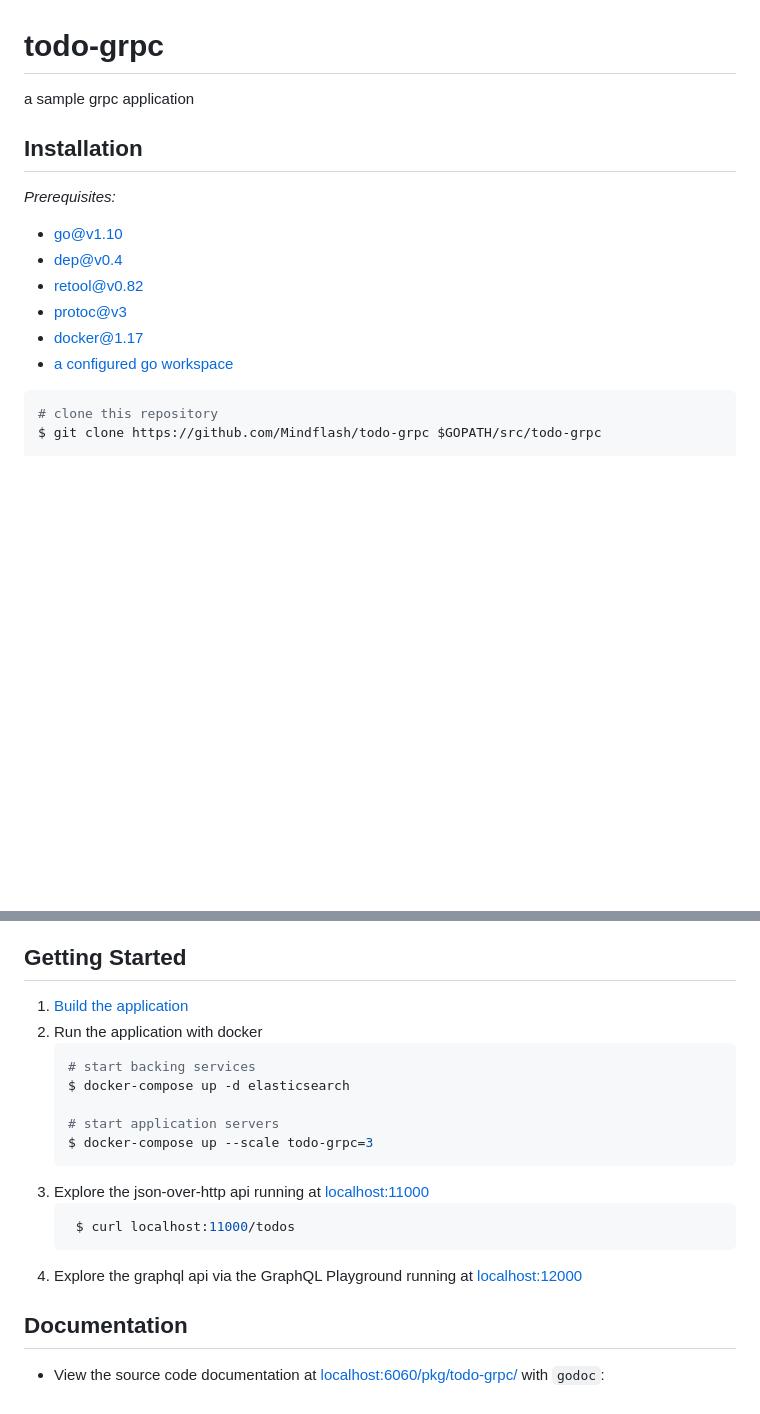
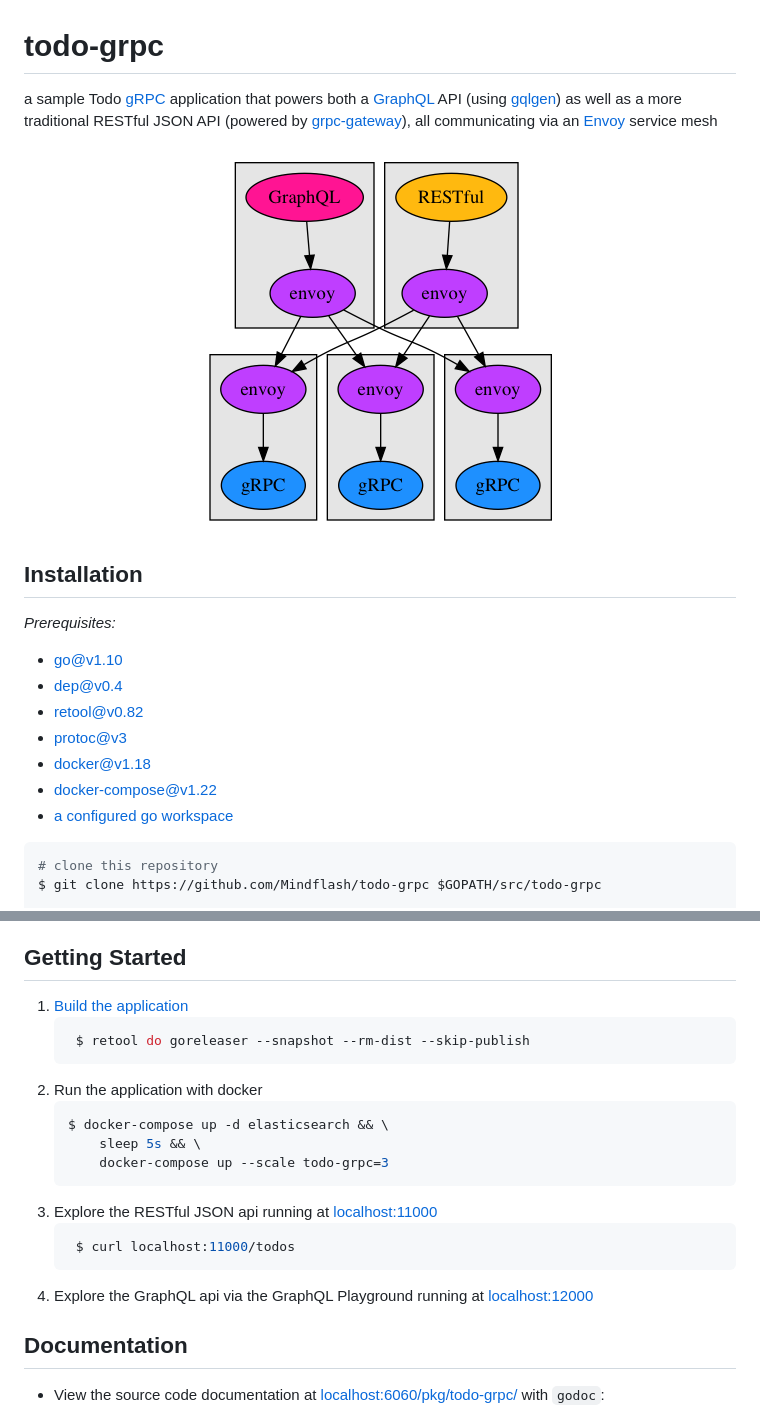
Before and after one commit to cludden/todo-grpc, a Markdown page: README.md, 2 parts joined by grey strips. Drawn GitHub-style; pictures changed too: architecture.png (added); blank space fills up the shorter version.

Commit message:
progress

````diff
--- a/README.md
+++ b/README.md
@@ -1,5 +1,9 @@
 # todo-grpc
-a sample grpc application
+a sample Todo [gRPC](https://grpc.io/) application that powers both a [GraphQL](https://graphql.org/) API (using [gqlgen](https://github.com/99designs/gqlgen)) as well as a more traditional RESTful JSON API (powered by [grpc-gateway](https://github.com/grpc-ecosystem/grpc-gateway)), all communicating via an [Envoy](https://www.envoyproxy.io/) service mesh
+
+<p align="center">
+<img src="./architecture.png" align="center" alt="architecture diagram" />
+</p>
 
 ## Installation
 *Prerequisites:*
@@ -7,7 +11,8 @@ a sample grpc application
 - [dep@v0.4](https://github.com/golang/dep)
 - [retool@v0.82](https://github.com/twitchtv/retool)
 - [protoc@v3](https://github.com/google/protobuf)
-- [docker@1.17](https://store.docker.com/search?type=edition&offering=community)
+- [docker@v1.18](https://store.docker.com/search?type=edition&offering=community)
+- [docker-compose@v1.22](https://docs.docker.com/compose/install/)
 - [a configured go workspace](https://golang.org/doc/code.html)
 
 ```shell
@@ -24,19 +29,20 @@ $ go get -u github.com/grpc-ecosystem/grpc-gateway/protoc-gen-swagger
 
 ## Getting Started
 1. [Build the application](#Building)
+   ```shell
+    $ retool do goreleaser --snapshot --rm-dist --skip-publish
+    ```
 2. Run the application with docker
     ```shell
-    # start backing services
-    $ docker-compose up -d elasticsearch
-
-    # start application servers
-    $ docker-compose up --scale todo-grpc=3
+    $ docker-compose up -d elasticsearch && \
+        sleep 5s && \
+        docker-compose up --scale todo-grpc=3
     ```
-3. Explore the json-over-http api running at [localhost:11000](http://localhost:11000)
+3. Explore the RESTful JSON api running at [localhost:11000](http://localhost:11000)
    ```shell
     $ curl localhost:11000/todos
    ```
-4. Explore the graphql api via the GraphQL Playground running at [localhost:12000](http://localhost:12000)
+4. Explore the GraphQL api via the GraphQL Playground running at [localhost:12000](http://localhost:12000)
 
 ## Documentation
 - View the source code documentation at [localhost:6060/pkg/todo-grpc/](http://localhost:6060/pkg/todo-grpc/) with `godoc`:
````
Also changed, not shown: 2 other files.
